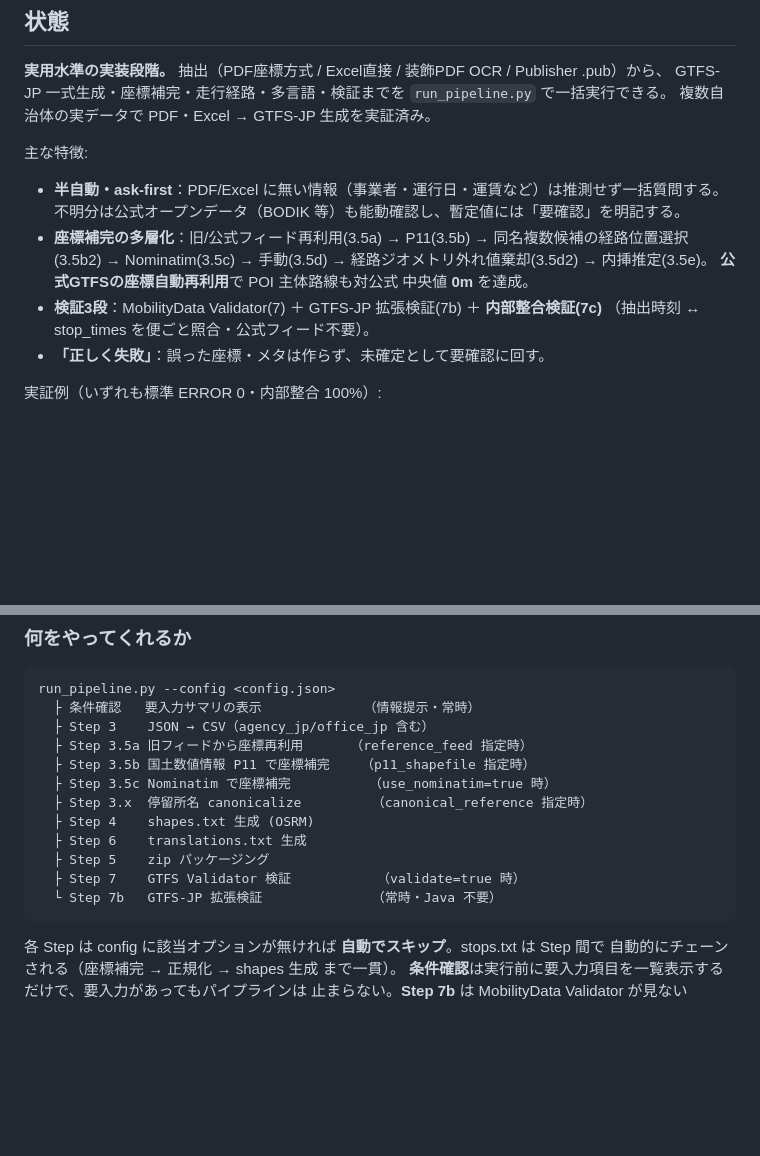
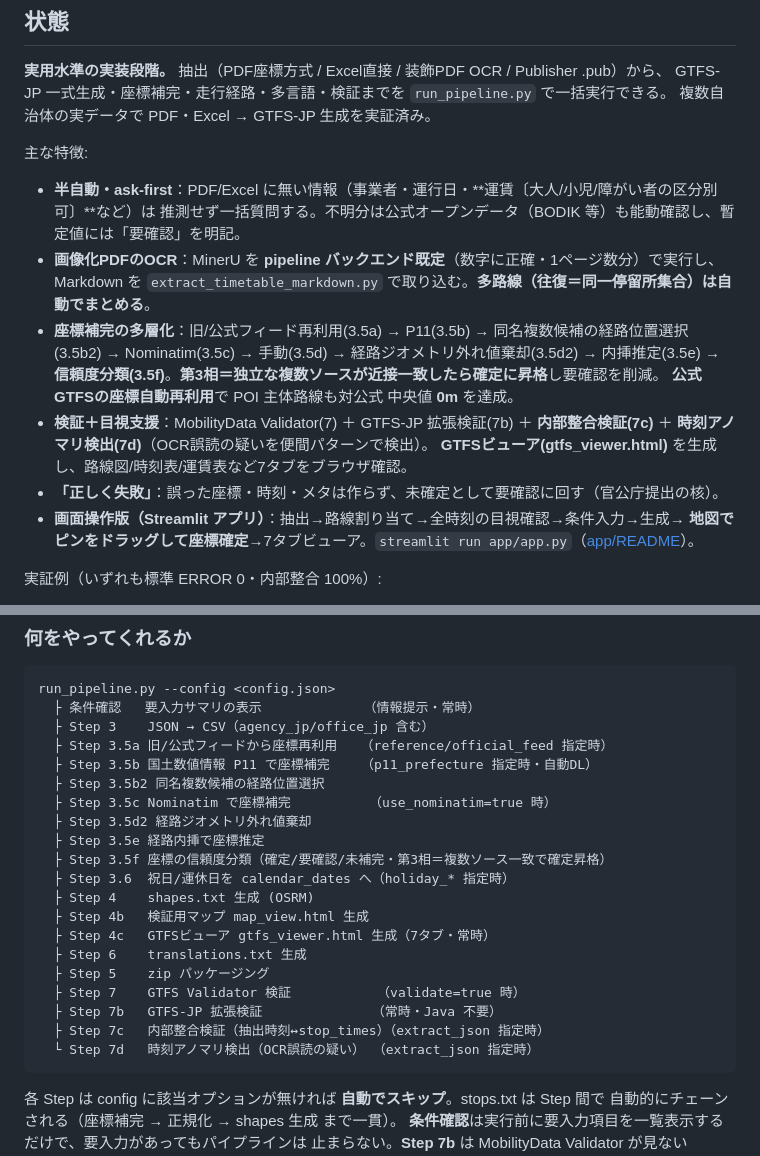
Before and after one commit to k23rs125/gtfs-jp-creator, a Markdown page: README.md, 2 parts joined by grey strips. Drawn GitHub-style; blank space fills up the shorter version.

````diff
--- a/README.md
+++ b/README.md
@@ -45,14 +45,20 @@ GTFS-JP 一式生成・座標補完・走行経路・多言語・検証までを
 複数自治体の実データで PDF・Excel → GTFS-JP 生成を実証済み。
 
 主な特徴:
-- **半自動・ask-first**：PDF/Excel に無い情報（事業者・運行日・運賃など）は推測せず一括質問する。
-  不明分は公式オープンデータ（BODIK 等）も能動確認し、暫定値には「要確認」を明記する。
+- **半自動・ask-first**：PDF/Excel に無い情報（事業者・運行日・**運賃〔大人/小児/障がい者の区分別可〕**など）は
+  推測せず一括質問する。不明分は公式オープンデータ（BODIK 等）も能動確認し、暫定値には「要確認」を明記。
+- **画像化PDFのOCR**：MinerU を **pipeline バックエンド既定**（数字に正確・1ページ数分）で実行し、
+  Markdown を `extract_timetable_markdown.py` で取り込む。**多路線（往復＝同一停留所集合）は自動でまとめる**。
 - **座標補完の多層化**：旧/公式フィード再利用(3.5a) → P11(3.5b) → 同名複数候補の経路位置選択(3.5b2)
-  → Nominatim(3.5c) → 手動(3.5d) → 経路ジオメトリ外れ値棄却(3.5d2) → 内挿推定(3.5e)。
+  → Nominatim(3.5c) → 手動(3.5d) → 経路ジオメトリ外れ値棄却(3.5d2) → 内挿推定(3.5e)
+  → **信頼度分類(3.5f)**。**第3相＝独立な複数ソースが近接一致したら確定に昇格**し要確認を削減。
   **公式GTFSの座標自動再利用**で POI 主体路線も対公式 中央値 **0m** を達成。
-- **検証3段**：MobilityData Validator(7) ＋ GTFS-JP 拡張検証(7b) ＋ **内部整合検証(7c)**
-  （抽出時刻 ↔ stop_times を便ごと照合・公式フィード不要）。
-- **「正しく失敗」**：誤った座標・メタは作らず、未確定として要確認に回す。
+- **検証＋目視支援**：MobilityData Validator(7) ＋ GTFS-JP 拡張検証(7b) ＋ **内部整合検証(7c)**
+  ＋ **時刻アノマリ検出(7d)**（OCR誤読の疑いを便間パターンで検出）。
+  **GTFSビューア(gtfs_viewer.html)** を生成し、路線図/時刻表/運賃表など7タブをブラウザ確認。
+- **「正しく失敗」**：誤った座標・時刻・メタは作らず、未確定として要確認に回す（官公庁提出の核）。
+- **画面操作版（Streamlit アプリ）**：抽出→路線割り当て→全時刻の目視確認→条件入力→生成→
+  **地図でピンをドラッグして座標確定**→7タブビューア。`streamlit run app/app.py`（[app/README](app/README.md)）。
 
 実証例（いずれも標準 ERROR 0・内部整合 100%）:
 - 久留米市 城島（インガット号B）／ 北野（コスモス号B・弓削2方面分離）
@@ -320,15 +326,23 @@ Step 2（Markdown→JSON、LLM 利用）まで済んだら、**残りの Step 3
 run_pipeline.py --config <config.json>
   ├ 条件確認   要入力サマリの表示             （情報提示・常時）
   ├ Step 3    JSON → CSV（agency_jp/office_jp 含む）
-  ├ Step 3.5a 旧フィードから座標再利用      （reference_feed 指定時）
-  ├ Step 3.5b 国土数値情報 P11 で座標補完    （p11_shapefile 指定時）
+  ├ Step 3.5a 旧/公式フィードから座標再利用   （reference/official_feed 指定時）
+  ├ Step 3.5b 国土数値情報 P11 で座標補完    （p11_prefecture 指定時・自動DL）
+  ├ Step 3.5b2 同名複数候補の経路位置選択
   ├ Step 3.5c Nominatim で座標補完          （use_nominatim=true 時）
-  ├ Step 3.x  停留所名 canonicalize         （canonical_reference 指定時）
+  ├ Step 3.5d2 経路ジオメトリ外れ値棄却
+  ├ Step 3.5e 経路内挿で座標推定
+  ├ Step 3.5f 座標の信頼度分類（確定/要確認/未補完・第3相＝複数ソース一致で確定昇格）
+  ├ Step 3.6  祝日/運休日を calendar_dates へ（holiday_* 指定時）
   ├ Step 4    shapes.txt 生成 (OSRM)
+  ├ Step 4b   検証用マップ map_view.html 生成
+  ├ Step 4c   GTFSビューア gtfs_viewer.html 生成（7タブ・常時）
   ├ Step 6    translations.txt 生成
   ├ Step 5    zip パッケージング
   ├ Step 7    GTFS Validator 検証           （validate=true 時）
-  └ Step 7b   GTFS-JP 拡張検証              （常時・Java 不要）
+  ├ Step 7b   GTFS-JP 拡張検証              （常時・Java 不要）
+  ├ Step 7c   内部整合検証（抽出時刻↔stop_times）（extract_json 指定時）
+  └ Step 7d   時刻アノマリ検出（OCR誤読の疑い） （extract_json 指定時）
 ```
 
 各 Step は config に該当オプションが無ければ **自動でスキップ**。stops.txt は Step 間で
````
Also changed, not shown: docs/試用ガイド.md (+11 -9 lines), 使い方_統合ガイド.md (+15 -3 lines).
